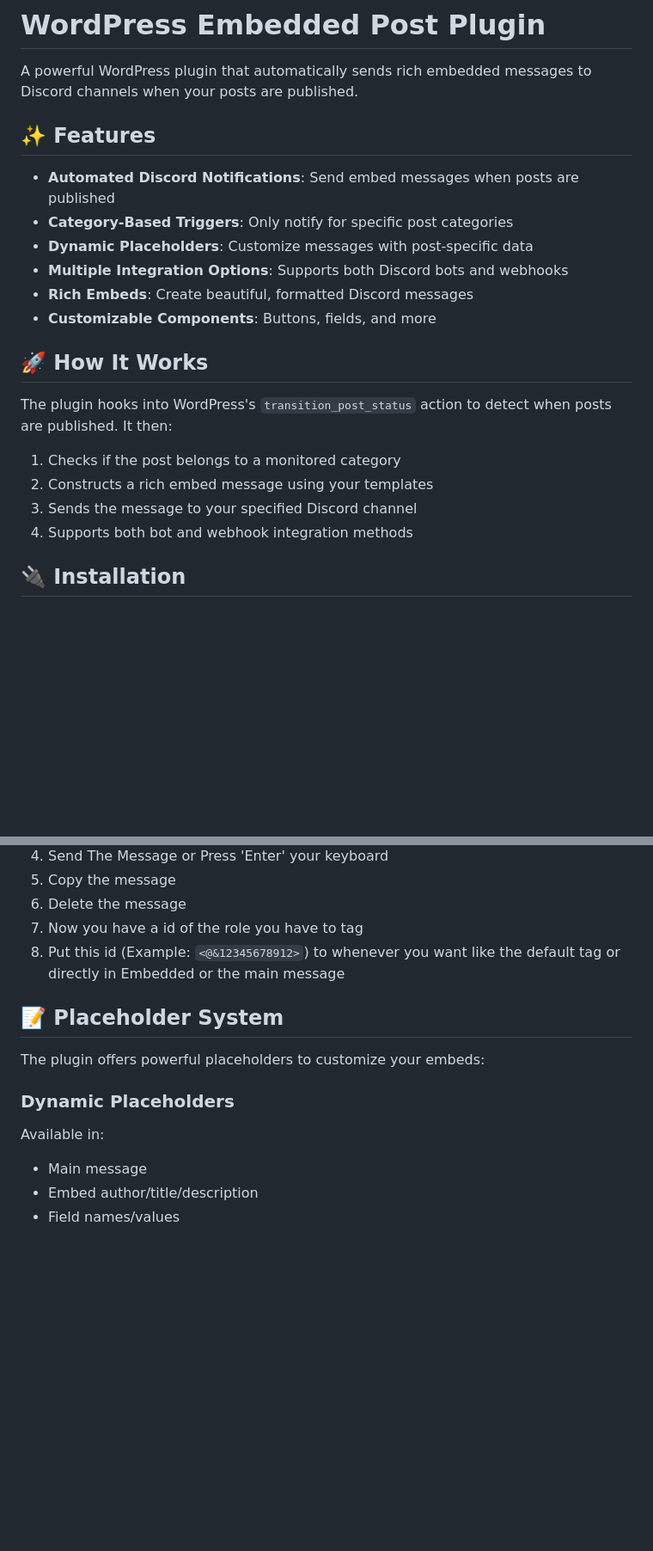
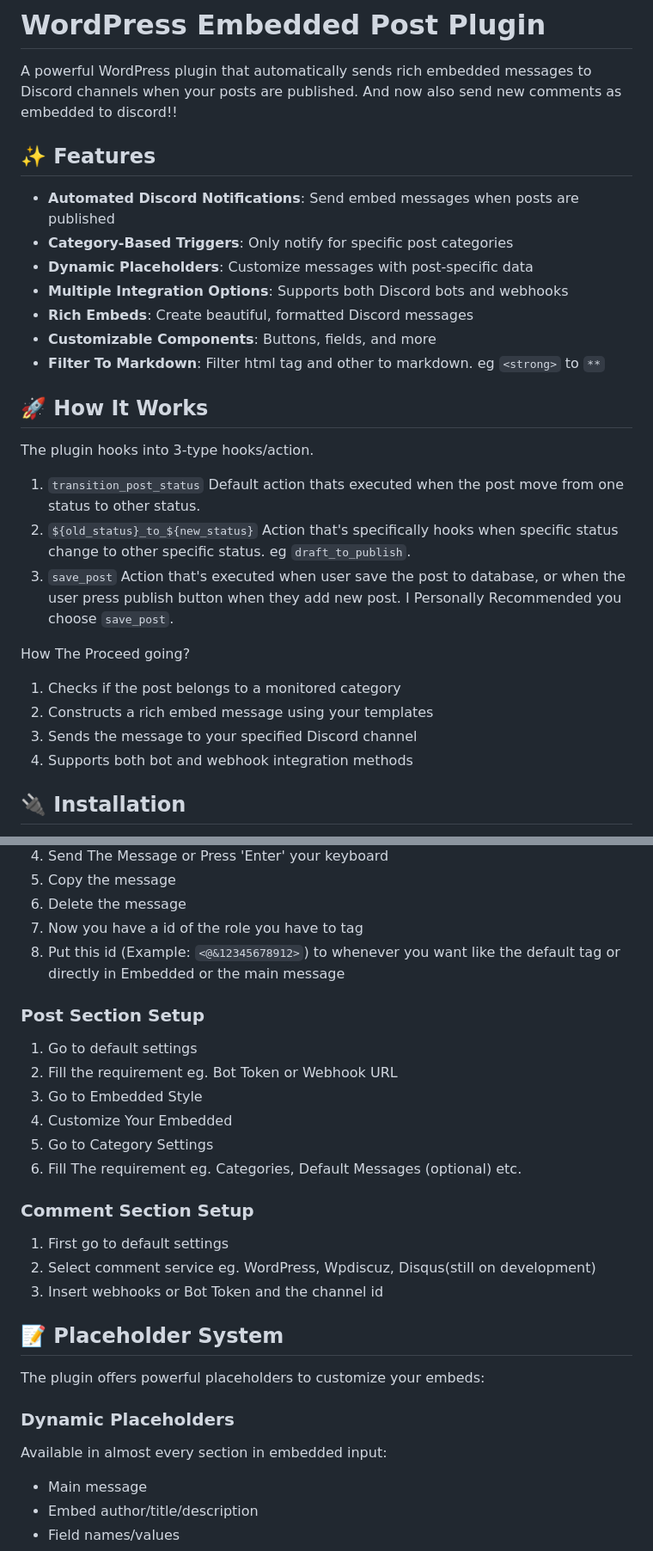
Before and after one commit to Aerty-G/wp-discord-embedded-post, a Markdown page: README.md, 2 parts joined by grey strips. Shown: that part at 86% size. GitHub-like rendering; blank space fills up the shorter version.

```diff
--- a/README.md
+++ b/README.md
@@ -1,6 +1,7 @@
 # WordPress Embedded Post Plugin
 
 A powerful WordPress plugin that automatically sends rich embedded messages to Discord channels when your posts are published.
+And now also send new comments as embedded to discord!!
 
 ## ✨ Features
 
@@ -10,15 +11,22 @@ A powerful WordPress plugin that automatically sends rich embedded messages to D
 - **Multiple Integration Options**: Supports both Discord bots and webhooks
 - **Rich Embeds**: Create beautiful, formatted Discord messages
 - **Customizable Components**: Buttons, fields, and more
+- **Filter To Markdown**: Filter html tag and other to markdown. eg `<strong>` to `**`
 
 ## 🚀 How It Works
 
-The plugin hooks into WordPress's `transition_post_status` action to detect when posts are published. It then:
+The plugin hooks into 3-type hooks/action.
+1. `transition_post_status` Default action thats executed when the post move from one status to other status.
+2. `${old_status}_to_${new_status}` Action that's specifically hooks when specific status change to other specific status. eg `draft_to_publish`.
+3. `save_post` Action that's executed when user save the post to database, or when the user press publish button when they add new post.
+I Personally Recommended you choose `save_post`.
 
+How The Proceed going?
 1. Checks if the post belongs to a monitored category
 2. Constructs a rich embed message using your templates
 3. Sends the message to your specified Discord channel
 4. Supports both bot and webhook integration methods
+
 
 ## 🔌 Installation
 
@@ -52,12 +60,25 @@ The plugin hooks into WordPress's `transition_post_status` action to detect when
 7. Now you have a id of the role you have to tag
 8. Put this id (Example: `<@&12345678912>`) to whenever you want like the default tag or directly in Embedded or the main message
 
+### Post Section Setup
+1. Go to default settings
+2. Fill the requirement eg. Bot Token or Webhook URL
+3. Go to Embedded Style
+4. Customize Your Embedded
+5. Go to Category Settings
+6. Fill The requirement eg. Categories, Default Messages (optional) etc.
+
+### Comment Section Setup
+1. First go to default settings
+2. Select comment service eg. WordPress, Wpdiscuz, Disqus(still on development)
+3. Insert webhooks or Bot Token and the channel id
+
 ## 📝 Placeholder System
 
 The plugin offers powerful placeholders to customize your embeds:
 
 ### Dynamic Placeholders
-Available in:
+Available in almost every section in embedded input:
 - Main message
 - Embed author/title/description
 - Field names/values
```
Also changed, not shown: other parts of README.md (+28 -2 lines), README_id.md (added, +169 -0 lines).
